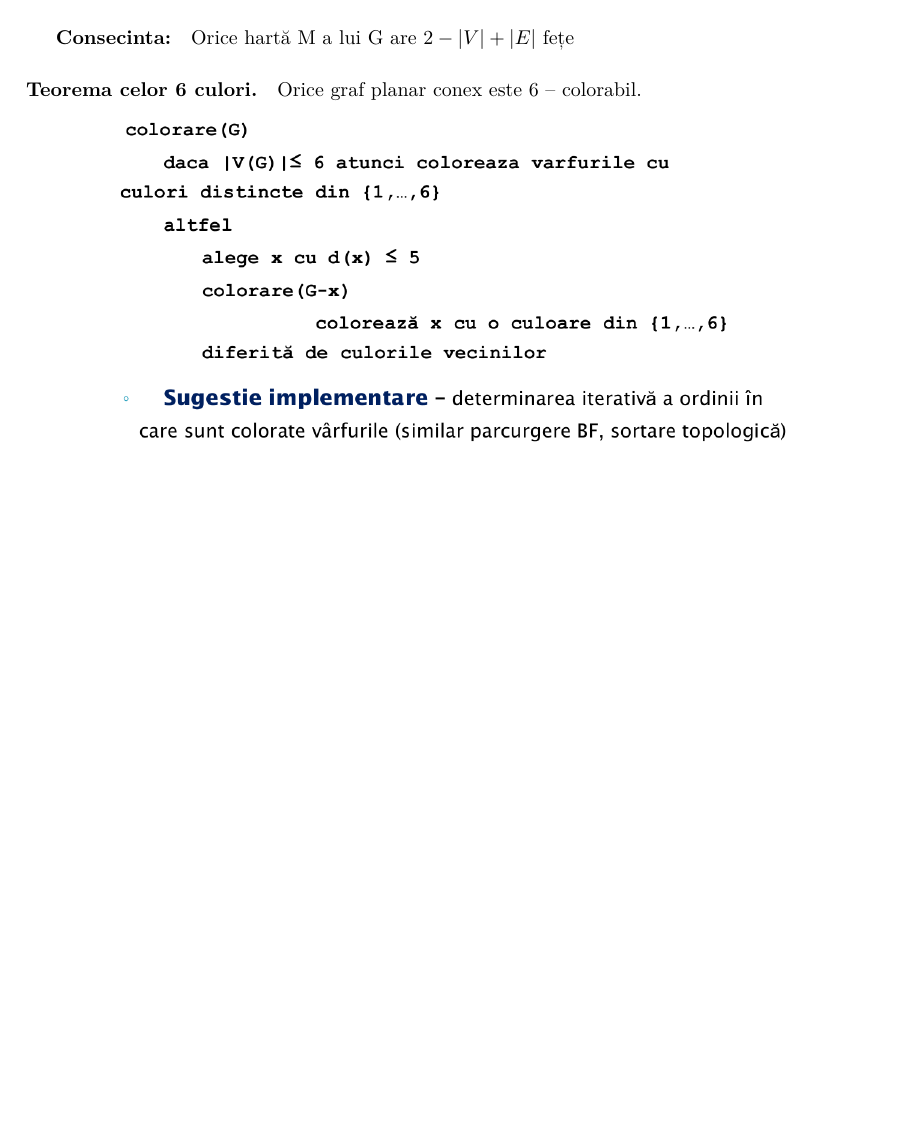
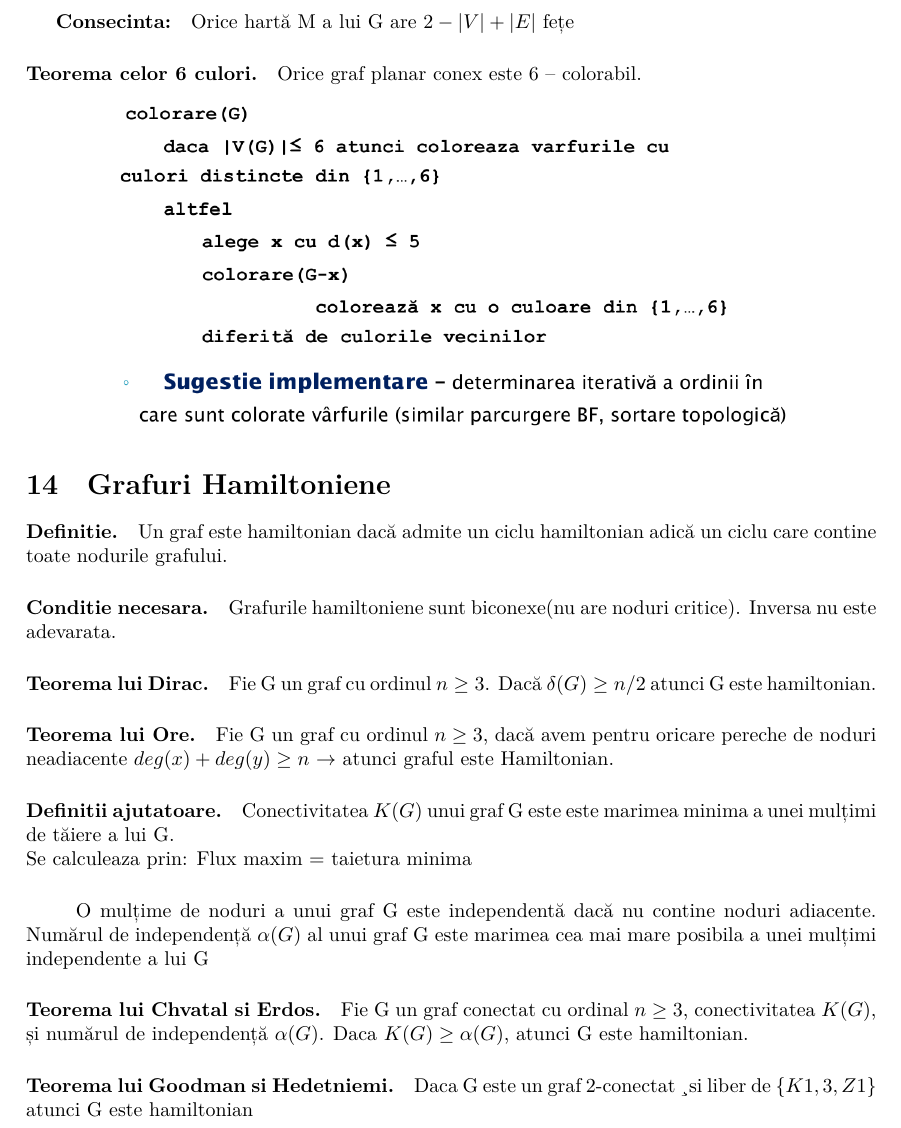
Before and after one commit to fredtux/NotiteExamene_An2_Sem1, a LaTeX problem sheet (AlgoritmiFundamentali/NotiteExamen/NotiteExamen.tex): part of page 28 of 28, cut so that both start at the same text, the shorter picture padded with empty space. Compiled offline with XeLaTeX; a missing font is replaced by an installed copy or a similar font.

Commit message:
Added Hamiltonian graph

```diff
--- a/AlgoritmiFundamentali/NotiteExamen/NotiteExamen.tex
+++ b/AlgoritmiFundamentali/NotiteExamen/NotiteExamen.tex
@@ -1638,4 +1638,20 @@ graf conex+ vârfuri izolate) cu toate vârfurile de grad par
     \includegraphics[scale=0.3]{14_grafplanar_6colorabil.png}
 \end{center}
 
+\section{Grafuri Hamiltoniene}
+\paragraph*{Definitie.} Un graf este hamiltonian dacă admite un ciclu hamiltonian adică un ciclu care contine toate nodurile grafului.
+\paragraph*{Conditie necesara.} Grafurile hamiltoniene sunt biconexe(nu are noduri critice). Inversa nu este adevarata.
+\paragraph*{Teorema lui Dirac.} Fie G un graf cu ordinul $n \geq 3$. Dacă $\delta (G) \geq n/2$ atunci G este hamiltonian.
+
+\paragraph*{Teorema lui Ore.} Fie G un graf cu ordinul $n \geq 3$, dacă avem pentru oricare pereche de noduri neadiacente $deg(x) + deg(y) \geq n$ $\rightarrow$ atunci graful este Hamiltonian.
+
+\paragraph*{Definitii ajutatoare.} Conectivitatea $K(G)$ unui graf G este este marimea minima a unei mulțimi de tăiere a lui G.\\
+Se calculeaza prin: Flux maxim = taietura minima
+\subparagraph*{} O mulțime de noduri a unui graf G este independentă dacă nu contine
+noduri adiacente. Numărul de independență $\alpha (G)$ al unui graf G este marimea cea mai mare posibila a unei mulțimi independente a lui G
+
+\paragraph*{Teorema lui Chvatal si Erdos.} Fie G un graf conectat cu ordinal $n \geq 3$, conectivitatea $K(G)$, și numărul de independență $\alpha(G)$. Daca $K(G) \geq \alpha(G)$, atunci G este hamiltonian.
+
+\paragraph*{Teorema lui Goodman si Hedetniemi.} Daca G este un graf 2-conectat ¸si liber de $\{K1,3, Z1\}$ atunci G este hamiltonian
+
 \end{document}
```
Also changed, not shown: AlgoritmiFundamentali/NotiteExamen/NotiteExamen.pdf, 5 other files.
